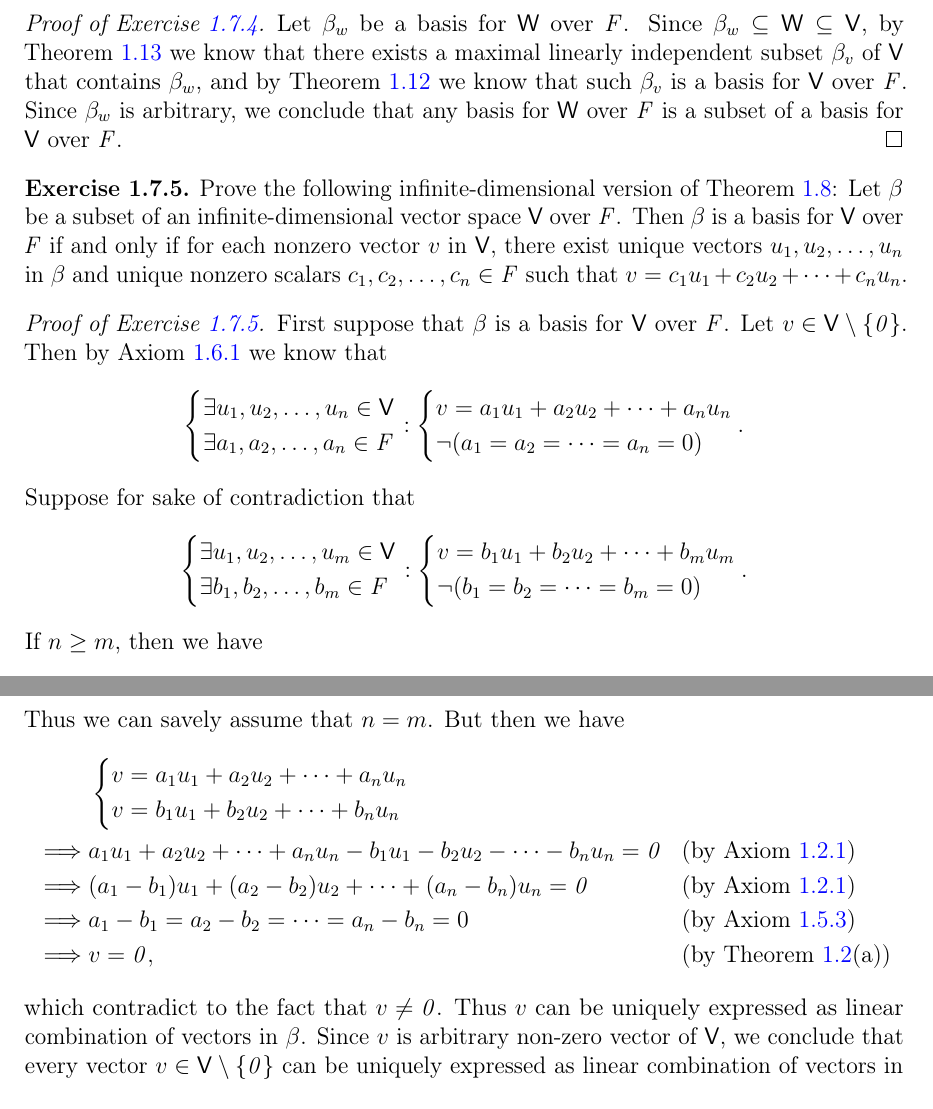
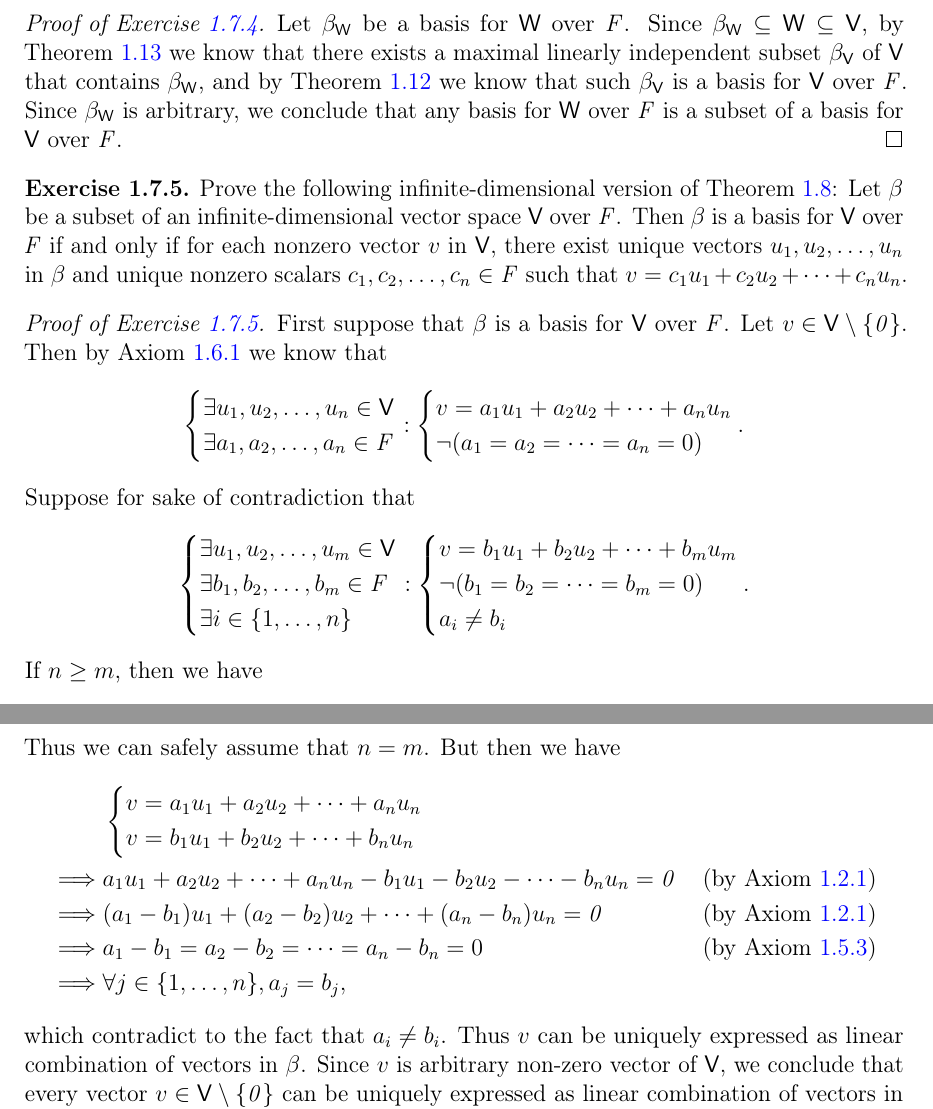
Before and after one commit to ProFatXuanAll/linear-algebra, a LaTeX thesis (src/main.tex, which reads src/1-7-maximal-linearly-independent-subsets.tex): two parts of pages 84 and 85 of 96, joined at a grey line, cut so that both start at the same text. Compiled offline with pdfLaTeX.

Commit message:
update ex:1.7.5

```diff
--- a/src/1-7-maximal-linearly-independent-subsets.tex
+++ b/src/1-7-maximal-linearly-independent-subsets.tex
@@ -245,9 +245,9 @@
 \end{ex}
 
 \begin{proof}[\pf{ex:1.7.4}]
-  Let \(\beta_w\) be a basis for \(\W\) over \(\F\).
-  Since \(\beta_w \subseteq \W \subseteq \V\), by \cref{1.13} we know that there exists a maximal linearly independent subset \(\beta_v\) of \(\V\) that contains \(\beta_w\), and by \cref{1.12} we know that such \(\beta_v\) is a basis for \(\V\) over \(\F\).
-  Since \(\beta_w\) is arbitrary, we conclude that any basis for \(\W\) over \(\F\) is a subset of a basis for \(\V\) over \(\F\).
+  Let \(\beta_{\W}\) be a basis for \(\W\) over \(\F\).
+  Since \(\beta_{\W} \subseteq \W \subseteq \V\), by \cref{1.13} we know that there exists a maximal linearly independent subset \(\beta_{\V}\) of \(\V\) that contains \(\beta_{\W}\), and by \cref{1.12} we know that such \(\beta_{\V}\) is a basis for \(\V\) over \(\F\).
+  Since \(\beta_{\W}\) is arbitrary, we conclude that any basis for \(\W\) over \(\F\) is a subset of a basis for \(\V\) over \(\F\).
 \end{proof}
 
 \begin{ex}\label{ex:1.7.5}
@@ -273,10 +273,12 @@
   \[
     \begin{dcases}
       \exists \seq{u}{1,2,,m} \in \V \\
-      \exists \seq{b}{1,2,,m} \in \F
+      \exists \seq{b}{1,2,,m} \in \F \\
+      \exists i \in \set{1, \dots, n}
     \end{dcases} : \begin{dcases}
-      v = \seq[+]{b,u}{1,2,,m} \\
-      \lnot (\seq[=]{b}{1,2,,m} = 0)
+      v = \seq[+]{b,u}{1,2,,m}       \\
+      \lnot (\seq[=]{b}{1,2,,m} = 0) \\
+      a_i \neq b_i
     \end{dcases}.
   \]
   If \(n \geq m\), then we have
@@ -302,19 +304,19 @@
       v = \seq[+]{b,u}{1,2,,n}
     \end{dcases}.
   \]
-  Thus we can savely assume that \(n = m\).
+  Thus we can safely assume that \(n = m\).
   But then we have
   \begin{align*}
              & \begin{dcases}
       v = \seq[+]{a,u}{1,2,,n} \\
       v = \seq[+]{b,u}{1,2,,n}
-    \end{dcases}                                                                        \\
-    \implies & \seq[+]{a,u}{1,2,,n} - \seq[-]{b,u}{1,2,,n} = \zv                  &  & \text{(by \cref{1.2.1})}  \\
-    \implies & (a_1 - b_1) u_1 + (a_2 - b_2) u_2 + \cdots + (a_n - b_n) u_n = \zv &  & \text{(by \cref{1.2.1})}  \\
-    \implies & a_1 - b_1 = a_2 - b_2 = \cdots = a_n - b_n = 0                     &  & \text{(by \cref{1.5.3})}  \\
-    \implies & v = \zv,                                                           &  & \text{(by \cref{1.2}(a))}
+    \end{dcases}                                                                       \\
+    \implies & \seq[+]{a,u}{1,2,,n} - \seq[-]{b,u}{1,2,,n} = \zv                  &  & \text{(by \cref{1.2.1})} \\
+    \implies & (a_1 - b_1) u_1 + (a_2 - b_2) u_2 + \cdots + (a_n - b_n) u_n = \zv &  & \text{(by \cref{1.2.1})} \\
+    \implies & a_1 - b_1 = a_2 - b_2 = \cdots = a_n - b_n = 0                     &  & \text{(by \cref{1.5.3})} \\
+    \implies & \forall j \in \set{1, \dots, n}, a_j = b_j,
   \end{align*}
-  which contradict to the fact that \(v \neq \zv\).
+  which contradict to the fact that \(a_i \neq b_i\).
   Thus \(v\) can be uniquely expressed as linear combination of vectors in \(\beta\).
   Since \(v\) is arbitrary non-zero vector of \(\V\), we conclude that every vector \(v \in \V \setminus \set{\zv}\) can be uniquely expressed as linear combination of vectors in \(\beta\).
 
```
Also changed, not shown: src/1-7-maximal-linearly-independent-subsets.tex (2 more changed lines).
